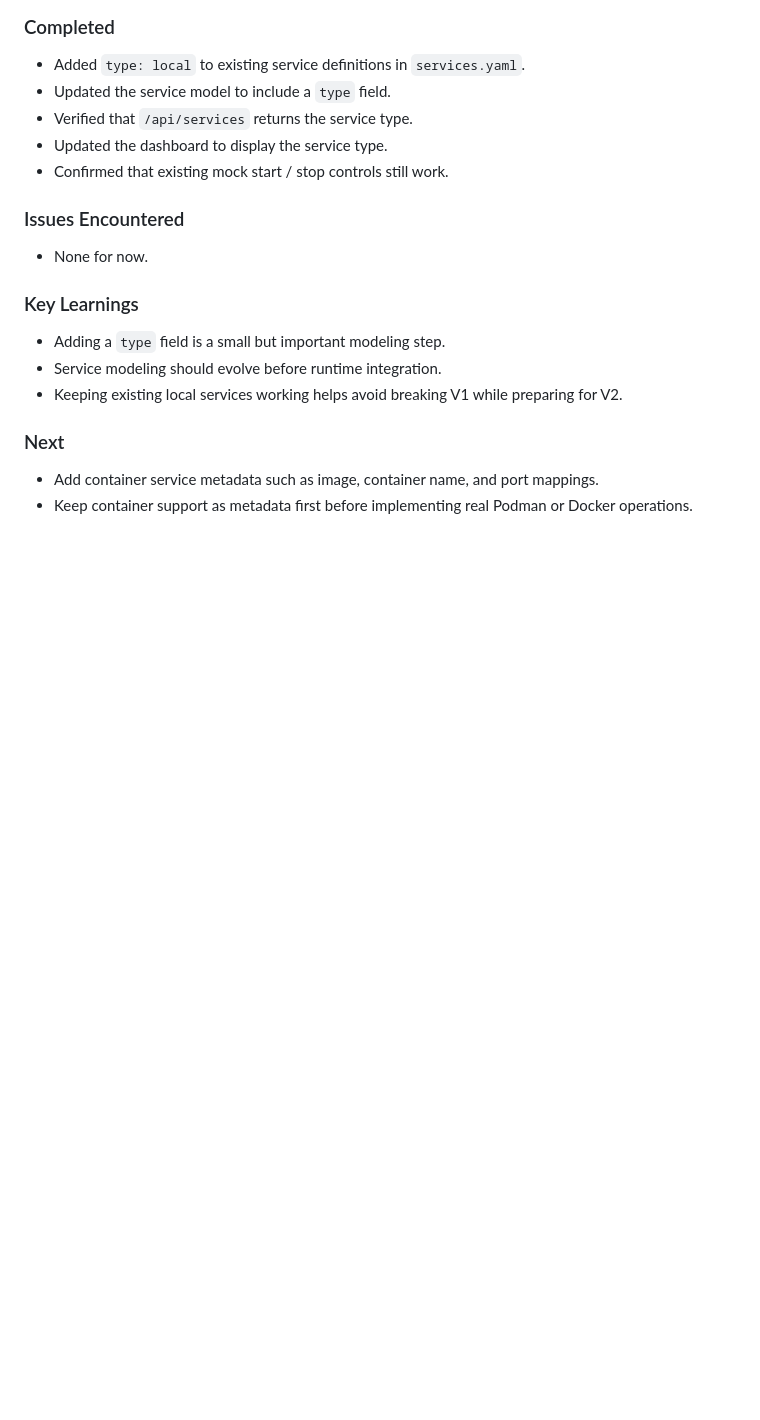
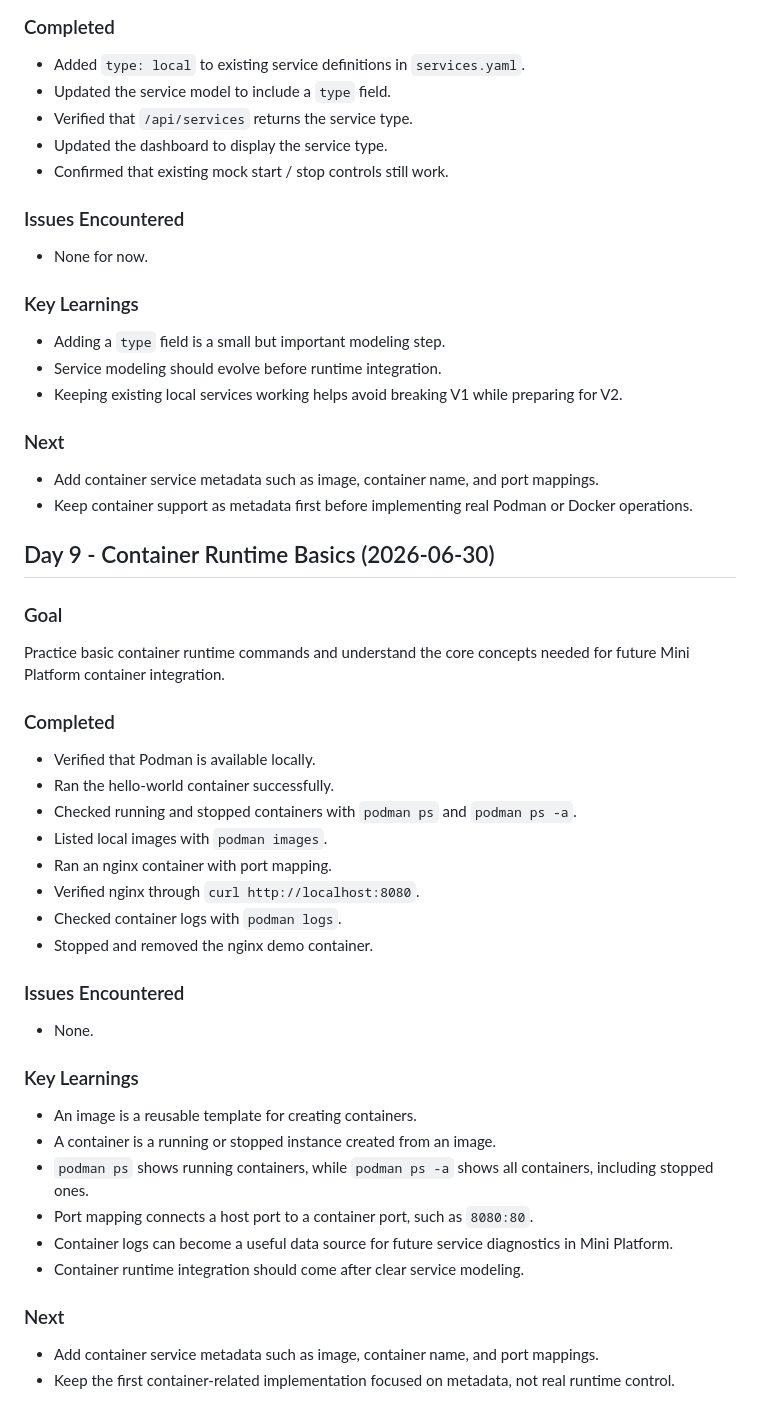
Before and after one commit to mark-dudu/mini-platform, a Markdown page: learning-log.md, the part around the change. Drawn GitHub-style; blank space fills up the shorter version.

Commit message:
docs: record container runtime basics

```diff
--- a/learning-log.md
+++ b/learning-log.md
@@ -287,3 +287,38 @@ Add a service type field to distinguish local services from future container-bas
 
 * Add container service metadata such as image, container name, and port mappings.
 * Keep container support as metadata first before implementing real Podman or Docker operations.
+
+## Day 9 - Container Runtime Basics (2026-06-30)
+
+### Goal
+
+Practice basic container runtime commands and understand the core concepts needed for future Mini Platform container integration.
+
+### Completed
+
+- Verified that Podman is available locally.
+- Ran the hello-world container successfully.
+- Checked running and stopped containers with `podman ps` and `podman ps -a`.
+- Listed local images with `podman images`.
+- Ran an nginx container with port mapping.
+- Verified nginx through `curl http://localhost:8080`.
+- Checked container logs with `podman logs`.
+- Stopped and removed the nginx demo container.
+
+### Issues Encountered
+
+- None.
+
+### Key Learnings
+
+- An image is a reusable template for creating containers.
+- A container is a running or stopped instance created from an image.
+- `podman ps` shows running containers, while `podman ps -a` shows all containers, including stopped ones.
+- Port mapping connects a host port to a container port, such as `8080:80`.
+- Container logs can become a useful data source for future service diagnostics in Mini Platform.
+- Container runtime integration should come after clear service modeling.
+
+### Next
+
+- Add container service metadata such as image, container name, and port mappings.
+- Keep the first container-related implementation focused on metadata, not real runtime control.
```
